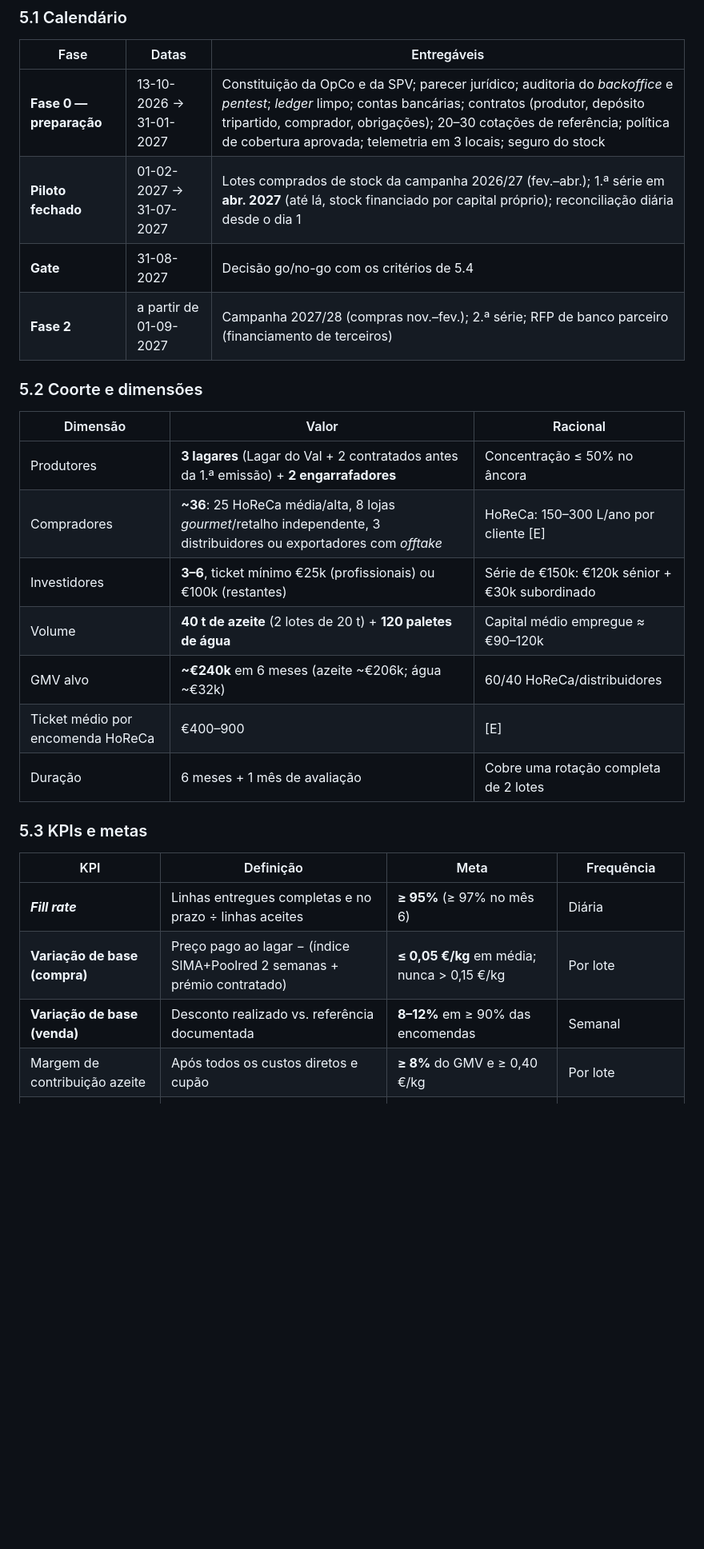
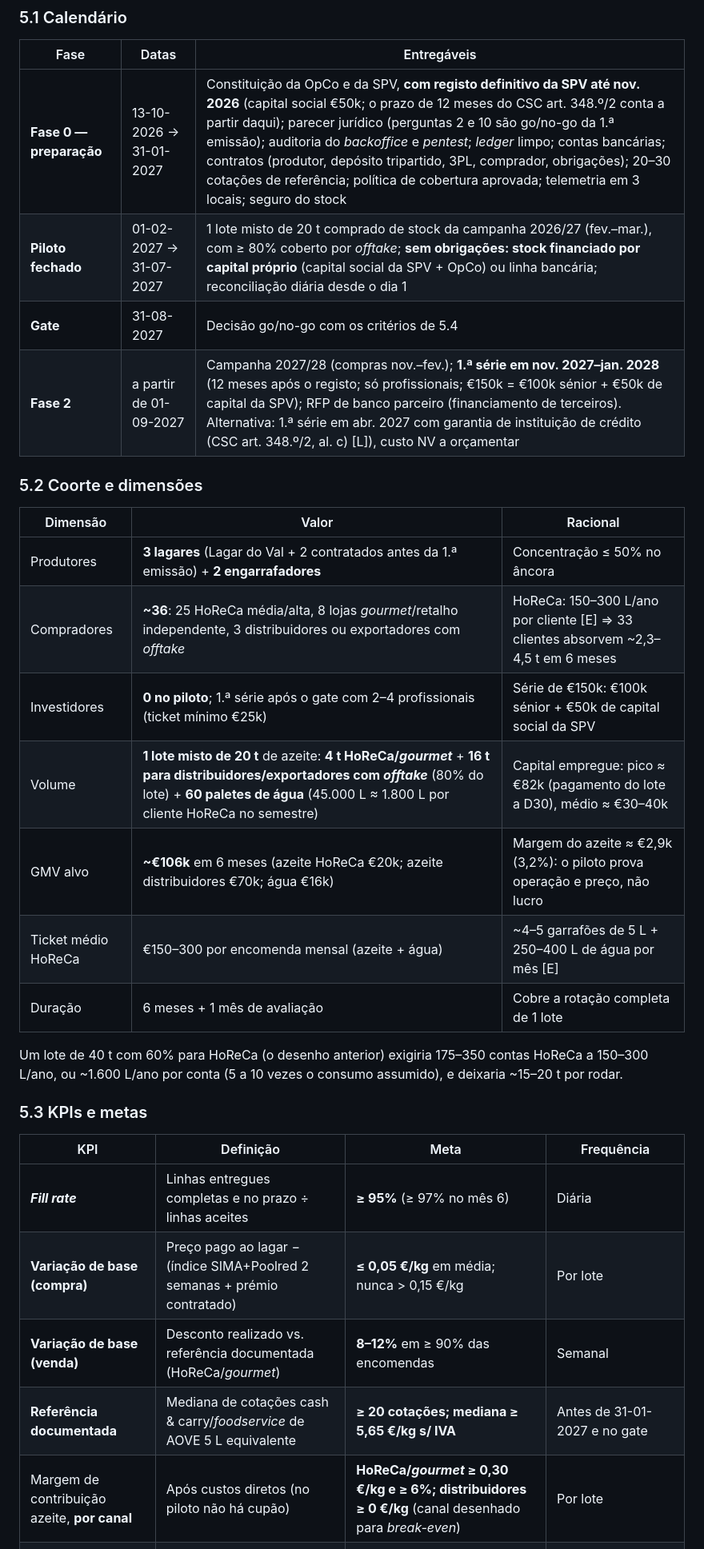
Before and after one commit to rgvduarte/Sprout, a Markdown page: docs/research/01-desenho-do-modelo.md, the part around one of its changes. Shown at 80% size. GitHub-like rendering; blank space fills up the shorter version.

```diff
--- a/docs/research/01-desenho-do-modelo.md
+++ b/docs/research/01-desenho-do-modelo.md
@@ -429,22 +429,24 @@ Daí o capital social da SPV (€50k, que é também o mínimo legal) como subor
 
 | Fase | Datas | Entregáveis |
 |---|---|---|
-| **Fase 0 — preparação** | 13-10-2026 → 31-01-2027 | Constituição da OpCo e da SPV; parecer jurídico; auditoria do *backoffice* e *pentest*; *ledger* limpo; contas bancárias; contratos (produtor, depósito tripartido, comprador, obrigações); 20–30 cotações de referência; política de cobertura aprovada; telemetria em 3 locais; seguro do stock |
-| **Piloto fechado** | 01-02-2027 → 31-07-2027 | Lotes comprados de stock da campanha 2026/27 (fev.–abr.); 1.ª série em **abr. 2027** (até lá, stock financiado por capital próprio); reconciliação diária desde o dia 1 |
+| **Fase 0 — preparação** | 13-10-2026 → 31-01-2027 | Constituição da OpCo e da SPV, **com registo definitivo da SPV até nov. 2026** (capital social €50k; o prazo de 12 meses do CSC art. 348.º/2 conta a partir daqui); parecer jurídico (perguntas 2 e 10 são go/no-go da 1.ª emissão); auditoria do *backoffice* e *pentest*; *ledger* limpo; contas bancárias; contratos (produtor, depósito tripartido, 3PL, comprador, obrigações); 20–30 cotações de referência; política de cobertura aprovada; telemetria em 3 locais; seguro do stock |
+| **Piloto fechado** | 01-02-2027 → 31-07-2027 | 1 lote misto de 20 t comprado de stock da campanha 2026/27 (fev.–mar.), com ≥ 80% coberto por *offtake*; **sem obrigações: stock financiado por capital próprio** (capital social da SPV + OpCo) ou linha bancária; reconciliação diária desde o dia 1 |
 | **Gate** | 31-08-2027 | Decisão go/no-go com os critérios de 5.4 |
-| **Fase 2** | a partir de 01-09-2027 | Campanha 2027/28 (compras nov.–fev.); 2.ª série; RFP de banco parceiro (financiamento de terceiros) |
+| **Fase 2** | a partir de 01-09-2027 | Campanha 2027/28 (compras nov.–fev.); **1.ª série em nov. 2027–jan. 2028** (12 meses após o registo; só profissionais; €150k = €100k sénior + €50k de capital da SPV); RFP de banco parceiro (financiamento de terceiros). Alternativa: 1.ª série em abr. 2027 com garantia de instituição de crédito (CSC art. 348.º/2, al. c) [L]), custo NV a orçamentar |
 
 ### 5.2 Coorte e dimensões
 
 | Dimensão | Valor | Racional |
 |---|---|---|
 | Produtores | **3 lagares** (Lagar do Val + 2 contratados antes da 1.ª emissão) + **2 engarrafadores** | Concentração ≤ 50% no âncora |
-| Compradores | **~36**: 25 HoReCa média/alta, 8 lojas *gourmet*/retalho independente, 3 distribuidores ou exportadores com *offtake* | HoReCa: 150–300 L/ano por cliente [E] |
-| Investidores | **3–6**, ticket mínimo €25k (profissionais) ou €100k (restantes) | Série de €150k: €120k sénior + €30k subordinado |
-| Volume | **40 t de azeite** (2 lotes de 20 t) + **120 paletes de água** | Capital médio empregue ≈ €90–120k |
-| GMV alvo | **~€240k** em 6 meses (azeite ~€206k; água ~€32k) | 60/40 HoReCa/distribuidores |
-| Ticket médio por encomenda HoReCa | €400–900 | [E] |
-| Duração | 6 meses + 1 mês de avaliação | Cobre uma rotação completa de 2 lotes |
+| Compradores | **~36**: 25 HoReCa média/alta, 8 lojas *gourmet*/retalho independente, 3 distribuidores ou exportadores com *offtake* | HoReCa: 150–300 L/ano por cliente [E] ⇒ 33 clientes absorvem ~2,3–4,5 t em 6 meses |
+| Investidores | **0 no piloto**; 1.ª série após o gate com 2–4 profissionais (ticket mínimo €25k) | Série de €150k: €100k sénior + €50k de capital social da SPV |
+| Volume | **1 lote misto de 20 t** de azeite: **4 t HoReCa/*gourmet*** + **16 t para distribuidores/exportadores com *offtake*** (80% do lote) + **60 paletes de água** (45.000 L ≈ 1.800 L por cliente HoReCa no semestre) | Capital empregue: pico ≈ €82k (pagamento do lote a D30), médio ≈ €30–40k |
+| GMV alvo | **~€106k** em 6 meses (azeite HoReCa €20k; azeite distribuidores €70k; água €16k) | Margem do azeite ≈ €2,9k (3,2%): o piloto prova operação e preço, não lucro |
+| Ticket médio HoReCa | €150–300 por encomenda mensal (azeite + água) | ~4–5 garrafões de 5 L + 250–400 L de água por mês [E] |
+| Duração | 6 meses + 1 mês de avaliação | Cobre a rotação completa de 1 lote |
+
+Um lote de 40 t com 60% para HoReCa (o desenho anterior) exigiria 175–350 contas HoReCa a 150–300 L/ano, ou ~1.600 L/ano por conta (5 a 10 vezes o consumo assumido), e deixaria ~15–20 t por rodar.
 
 ### 5.3 KPIs e metas
 
@@ -452,6 +454,7 @@ Daí o capital social da SPV (€50k, que é também o mínimo legal) como subor
 |---|---|---|---|
 | ***Fill rate*** | Linhas entregues completas e no prazo ÷ linhas aceites | **≥ 95%** (≥ 97% no mês 6) | Diária |
 | **Variação de base (compra)** | Preço pago ao lagar − (índice SIMA+Poolred 2 semanas + prémio contratado) | **≤ 0,05 €/kg** em média; nunca > 0,15 €/kg | Por lote |
-| **Variação de base (venda)** | Desconto realizado vs. referência documentada | **8–12%** em ≥ 90% das encomendas | Semanal |
-| Margem de contribuição azeite | Após todos os custos diretos e cupão | **≥ 8%** do GMV e ≥ 0,40 €/kg | Por lote |
+| **Variação de base (venda)** | Desconto realizado vs. referência documentada (HoReCa/*gourmet*) | **8–12%** em ≥ 90% das encomendas | Semanal |
+| **Referência documentada** | Mediana de cotações cash & carry/*foodservice* de AOVE 5 L equivalente | **≥ 20 cotações; mediana ≥ 5,65 €/kg s/ IVA** | Antes de 31-01-2027 e no gate |
+| Margem de contribuição azeite, **por canal** | Após custos diretos (no piloto não há cupão) | **HoReCa/*gourmet* ≥ 0,30 €/kg e ≥ 6%; distribuidores ≥ 0 €/kg** (canal desenhado para *break-even*) | Por lote |
 | **SLA de pagamento ao produtor** | Dias entre fatura/entrega e SCT Inst | **≤ 30 dias em 100%**; 0 atrasos | Diária |
```
Also changed, not shown: other parts of docs/research/01-desenho-do-modelo.md (+14 -11 lines).
